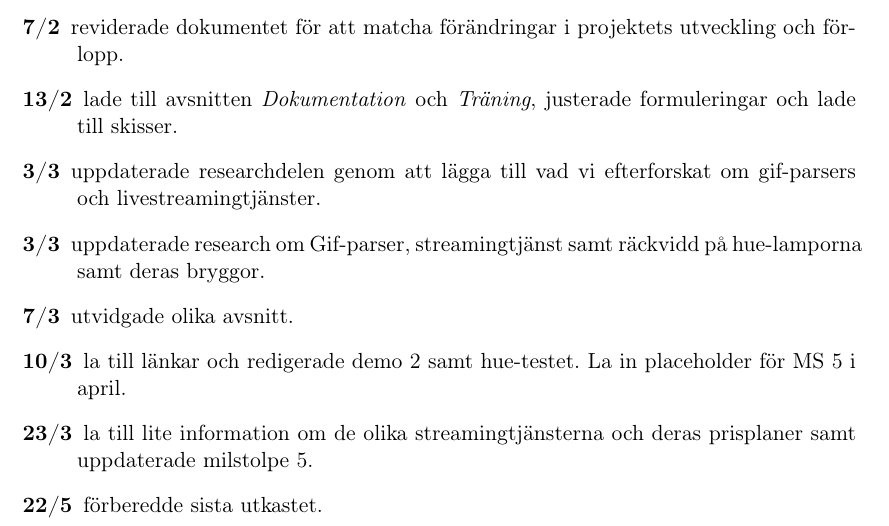
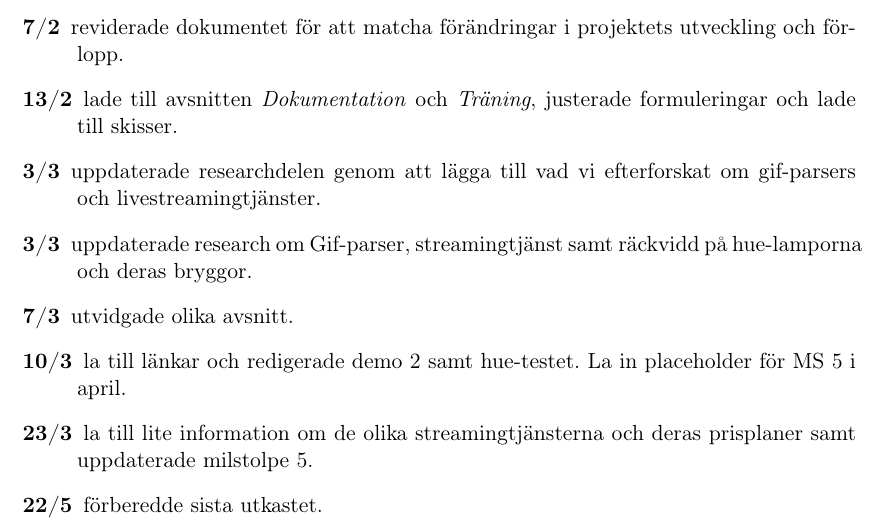
Before and after one commit to smab/meta, a LaTeX document (deliverable/deliverable.tex): part of page 2 of 26, cut so that both start at the same text. Compiled offline with pdfLaTeX.

```diff
--- a/deliverable/deliverable.tex
+++ b/deliverable/deliverable.tex
@@ -1,8 +1,18 @@
 \documentclass[a4paper,11pt]{article}
 
-\usepackage[T1]{fontenc}
 \usepackage[swedish]{babel}
-\usepackage[utf8]{inputenc}
+
+\usepackage{ifxetex}
+
+\ifxetex
+  \usepackage{fontspec}
+  \usepackage{polyglossia}
+  \setmainlanguage{swedish}
+\else
+% \usepackage{libertine}
+  \usepackage[T1]{fontenc}
+  \usepackage[utf8]{inputenc}
+\fi
 
 \usepackage{url}
 \usepackage{graphicx}
@@ -112,7 +122,7 @@
     \item[3/3]  uppdaterade researchdelen genom att lägga till vad vi
                 efterforskat om gif-parsers och livestreamingtjänster.
     \item[3/3]  uppdaterade research om Gif-parser, streamingtjänst samt
-                räckvidd på hue-lamporna samt deras bryggor.
+                räckvidd på hue-lamporna och deras bryggor.
     \item[7/3]  utvidgade olika avsnitt.
     \item[10/3] la till länkar och redigerade demo 2 samt hue-testet. La in
                 placeholder för MS 5 i april.
```
